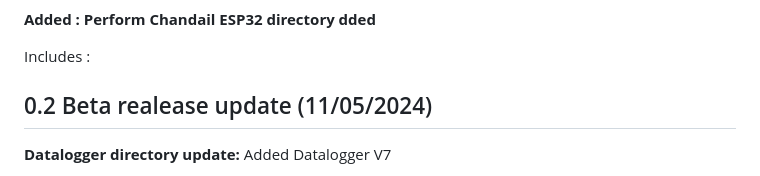
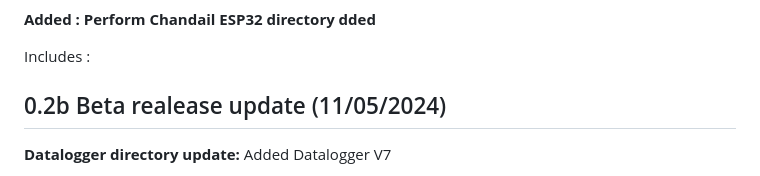
Before and after one commit to TL-Gamma/Perform-Chandail, a Markdown page: README.md, the part around the change. GitHub-like rendering.

```diff
--- a/README.md
+++ b/README.md
@@ -31,7 +31,7 @@ Added HTTP Web Server Test :
 Includes :
 
 
-## 0.2 Beta realease update (11/05/2024)
+## 0.2b Beta realease update (11/05/2024)
 **Datalogger directory update:**
 Added Datalogger V7
 * LCD Withdrawn
```
